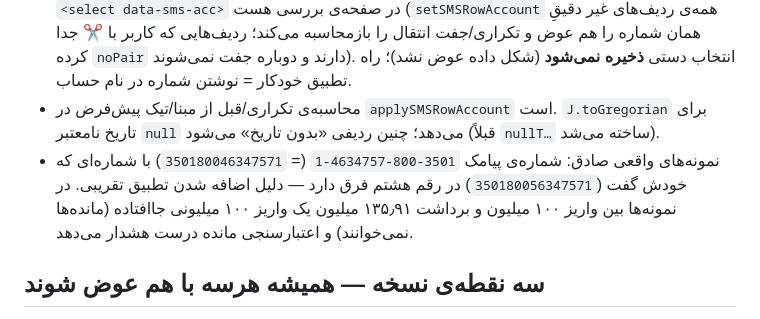
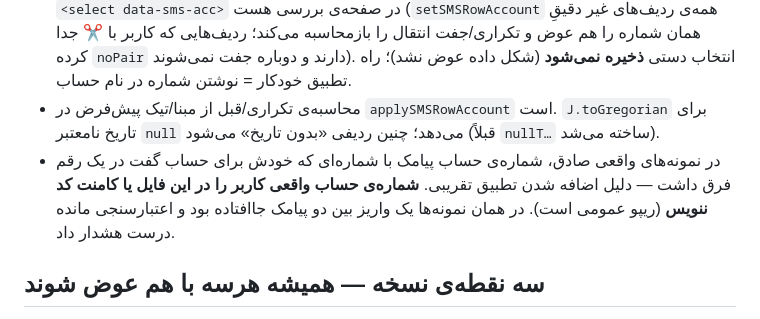
Before and after one commit to sadeghmajedi/PFM, a Markdown page: CLAUDE.md, the part around the change. GitHub-like rendering.

Commit message:
CLAUDE.md: حذف شماره‌ی حساب واقعی از یادداشت v1.16.0
Co-Authored-By: Claude Opus 5.5 <noreply@anthropic.com>
Claude-Session: https://claude.ai/code/session_0148ufkGXupW5wy8h3BPo6qm

```diff
--- a/CLAUDE.md
+++ b/CLAUDE.md
@@ -93,7 +93,7 @@
 - واریز سود: `label:'interest'` در ردیف بررسی («واریز سود») و توضیح تراکنش «سود بانکی (پیامک)»؛ نوع همان `income`.
 - **تطبیق حساب** (`r.accMatch`): `exact` = منطق قبلی `matchAccountByNumber`؛ `fuzzy` = `fuzzyMatchAccountByNumber`: رقم‌های نام فقط **یک** حساب هم‌طول شماره‌ی پیامک (≥۱۰ رقم) است و فقط در یک رقم فرق دارد — با هشدار؛ `manual` = انتخاب کاربر. برای هر ردیف غیر `exact` یک `<select data-sms-acc>` در صفحه‌ی بررسی هست (`setSMSRowAccount` همه‌ی ردیف‌های غیر دقیقِ همان شماره را هم عوض و تکراری/جفت انتقال را بازمحاسبه می‌کند؛ ردیف‌هایی که کاربر با ✂️ جدا کرده `noPair` دارند و دوباره جفت نمی‌شوند). انتخاب دستی **ذخیره نمی‌شود** (شکل داده عوض نشد)؛ راه تطبیق خودکار = نوشتن شماره در نام حساب.
 - محاسبه‌ی تکراری/قبل از مبنا/تیک پیش‌فرض در `applySMSRowAccount` است. `J.toGregorian` برای تاریخ نامعتبر `null` می‌دهد؛ چنین ردیفی «بدون تاریخ» می‌شود (قبلاً `nullT…` ساخته می‌شد).
-- نمونه‌های واقعی صادق: شماره‌ی پیامک `3501-800-4634757-1` (= `350180046347571`) با شماره‌ای که خودش گفت (`350180056347571`) در رقم هشتم فرق دارد — دلیل اضافه شدن تطبیق تقریبی. در نمونه‌ها بین واریز ۱۰۰ میلیون و برداشت ۱۳۵٫۹۱ میلیون یک واریز ۱۰۰ میلیونی جاافتاده (مانده‌ها نمی‌خوانند) و اعتبارسنجی مانده درست هشدار می‌دهد.
+- در نمونه‌های واقعی صادق، شماره‌ی حساب پیامک با شماره‌ای که خودش برای حساب گفت در یک رقم فرق داشت — دلیل اضافه شدن تطبیق تقریبی. **شماره‌ی حساب واقعی کاربر را در این فایل یا کامنت کد ننویس** (ریپو عمومی است). در همان نمونه‌ها یک واریز بین دو پیامک جاافتاده بود و اعتبارسنجی مانده درست هشدار داد.
 
 ## سه نقطه‌ی نسخه — همیشه هرسه با هم عوض شوند
 
```
